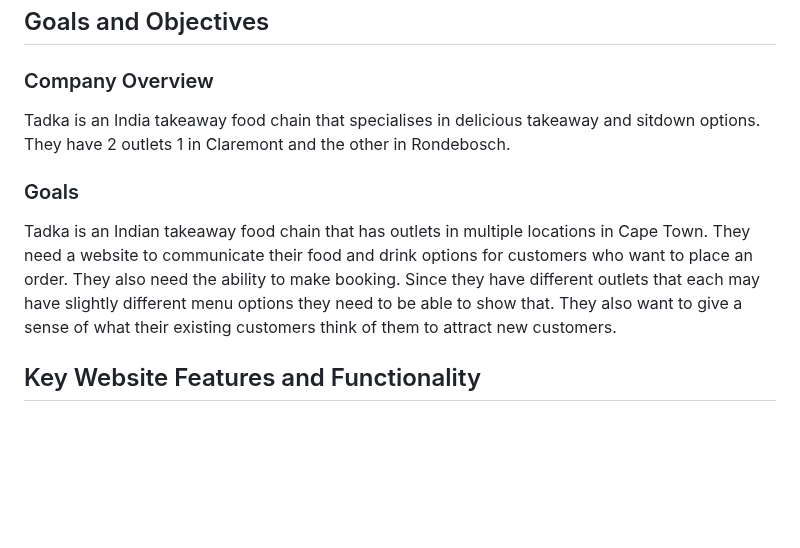
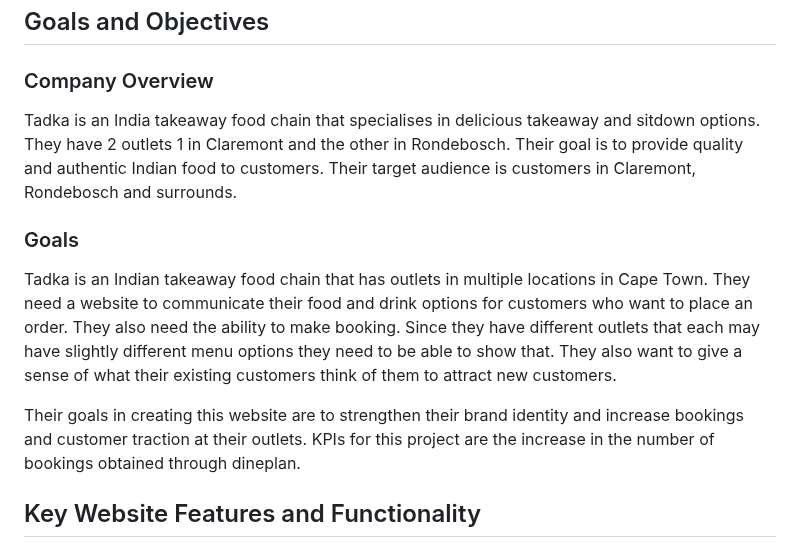
Before and after one commit to ST10486281/2025-08-WEDE-Assignment-Part-1, a Markdown page: README.md, the part around the change. GitHub-like rendering; blank space fills up the shorter version.

```diff
--- a/README.md
+++ b/README.md
@@ -15,11 +15,13 @@ This project aim to deliver a responsive website for take-away chain Tadka. It a
 
 ### Company Overview
 
-Tadka is an India takeaway food chain that specialises in delicious takeaway and sitdown options. They have 2 outlets 1 in Claremont and the other in Rondebosch.
+Tadka is an India takeaway food chain that specialises in delicious takeaway and sitdown options. They have 2 outlets 1 in Claremont and the other in Rondebosch. Their goal is to provide quality and authentic Indian food to customers. Their target audience is customers in Claremont, Rondebosch and surrounds.
 
 ### Goals
 
 Tadka is an Indian takeaway food chain that has outlets in multiple locations in Cape Town. They need a website to communicate their food and drink options for customers who want to place an order. They also need the ability to make booking. Since they have different outlets that each may have slightly different menu options they need to be able to show that. They also want to give a sense of what their existing customers think of them to attract new customers.
+
+Their goals in creating this website are to strengthen their brand identity and increase bookings and customer traction at their outlets. KPIs for this project are the increase in the number of bookings obtained through dineplan.
 
 ## Key Website Features and Functionality
 
```
